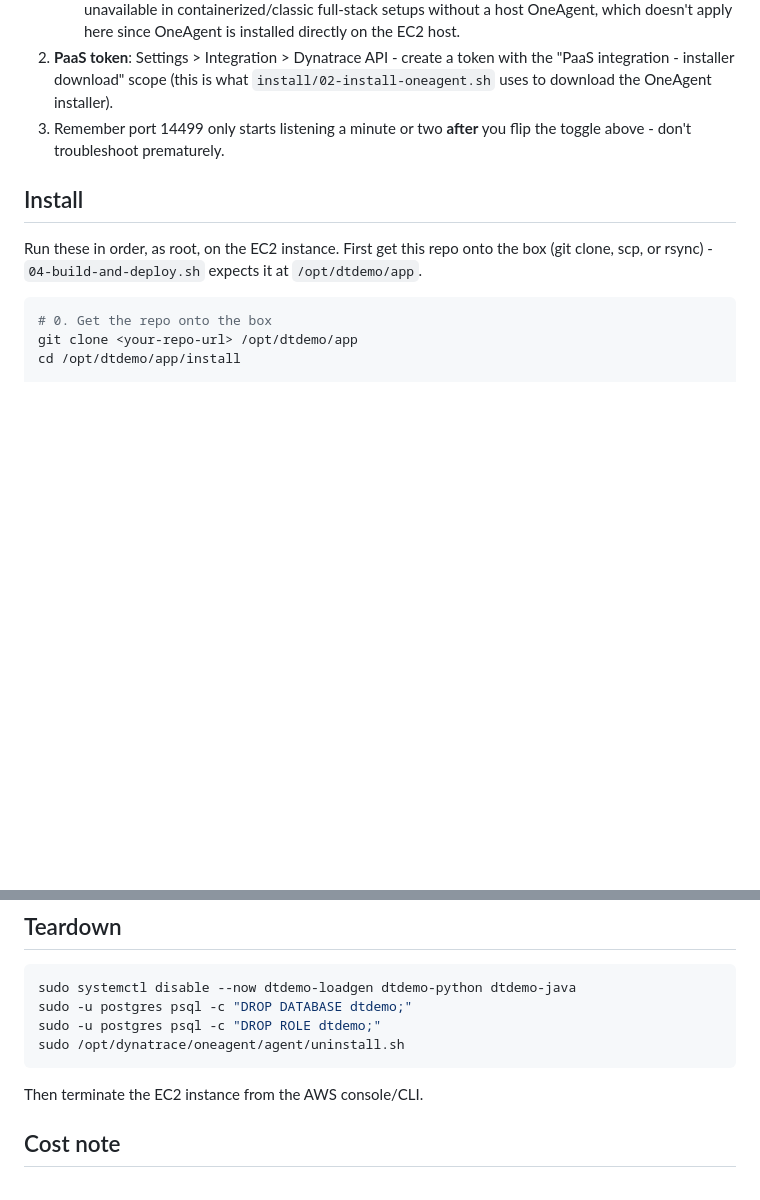
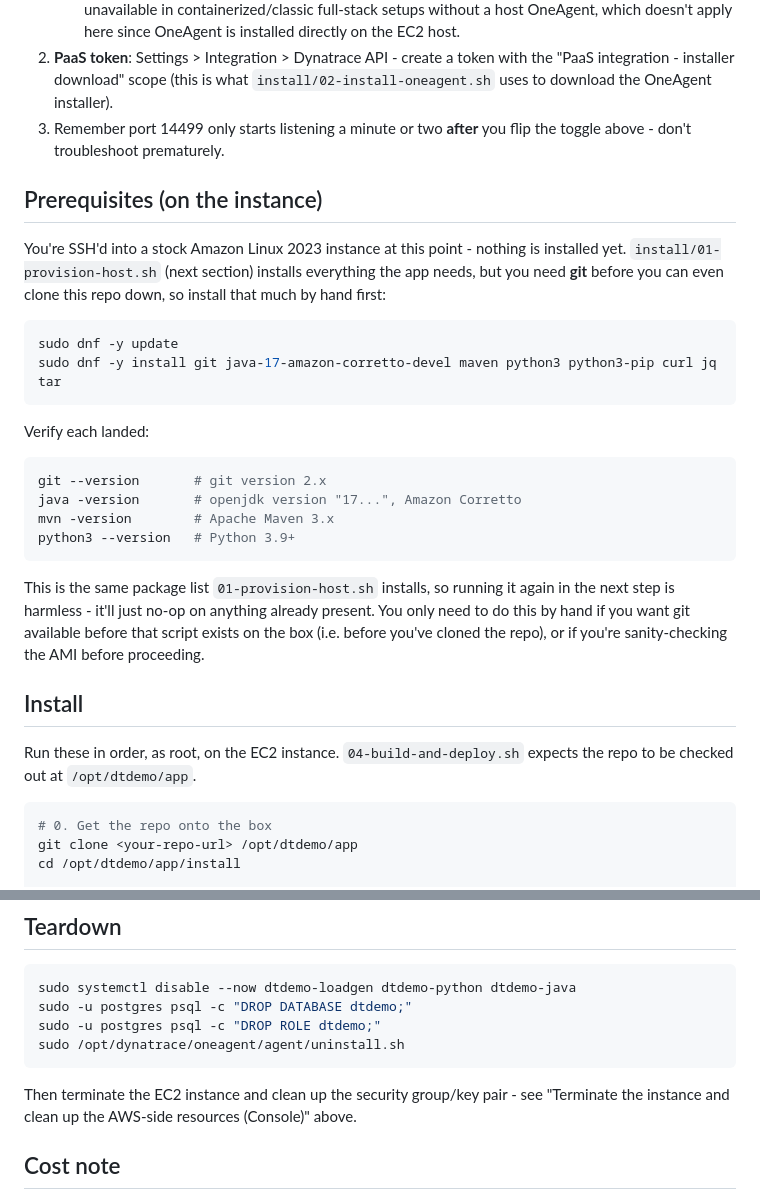
Before and after one commit to erichors/vmtest_otel, a Markdown page: README.md, 2 parts joined by grey strips. Drawn GitHub-style; blank space fills up the shorter version.

````diff
--- a/README.md
+++ b/README.md
@@ -193,11 +177,37 @@ rm -f ~/.ssh/dtdemo-key.pem
 3. Remember port 14499 only starts listening a minute or two **after** you
    flip the toggle above - don't troubleshoot prematurely.
 
+## Prerequisites (on the instance)
+
+You're SSH'd into a stock Amazon Linux 2023 instance at this point - nothing
+is installed yet. `install/01-provision-host.sh` (next section) installs
+everything the app needs, but you need **git** before you can even clone
+this repo down, so install that much by hand first:
+
+```bash
+sudo dnf -y update
+sudo dnf -y install git java-17-amazon-corretto-devel maven python3 python3-pip curl jq tar
+```
+
+Verify each landed:
+
+```bash
+git --version       # git version 2.x
+java -version       # openjdk version "17...", Amazon Corretto
+mvn -version        # Apache Maven 3.x
+python3 --version   # Python 3.9+
+```
+
+This is the same package list `01-provision-host.sh` installs, so running it
+again in the next step is harmless - it'll just no-op on anything already
+present. You only need to do this by hand if you want git available before
+that script exists on the box (i.e. before you've cloned the repo), or if
+you're sanity-checking the AMI before proceeding.
+
 ## Install
 
-Run these in order, as root, on the EC2 instance. First get this repo onto
-the box (git clone, scp, or rsync) - `04-build-and-deploy.sh` expects it at
-`/opt/dtdemo/app`.
+Run these in order, as root, on the EC2 instance. `04-build-and-deploy.sh`
+expects the repo to be checked out at `/opt/dtdemo/app`.
 
 ```bash
 # 0. Get the repo onto the box
@@ -398,7 +408,9 @@ sudo -u postgres psql -c "DROP ROLE dtdemo;"
 sudo /opt/dynatrace/oneagent/agent/uninstall.sh
 ```
 
-Then terminate the EC2 instance from the AWS console/CLI.
+Then terminate the EC2 instance and clean up the security group/key pair -
+see "Terminate the instance and clean up the AWS-side resources (Console)"
+above.
 
 ## Cost note
 
````
Also changed, not shown: other parts of README.md (+65 -81 lines).
